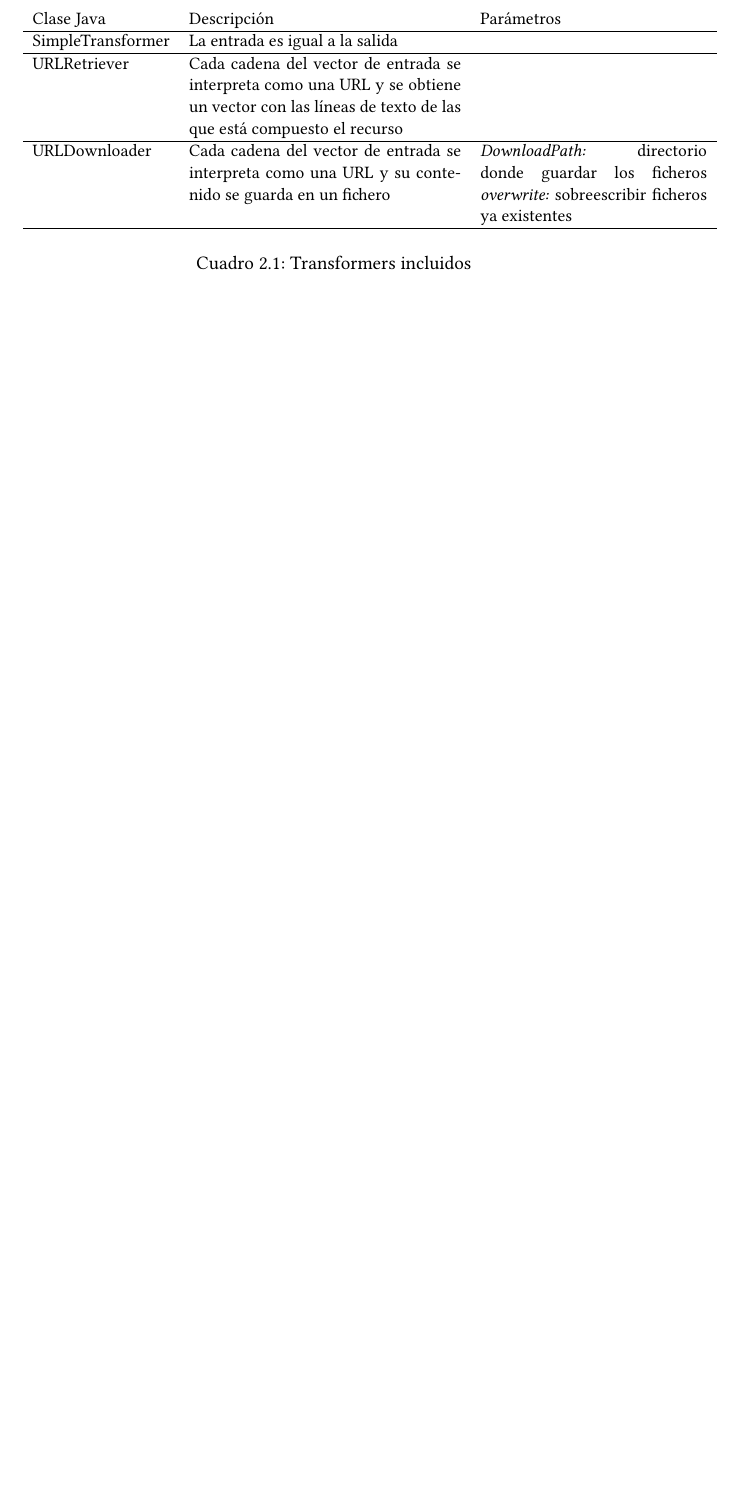
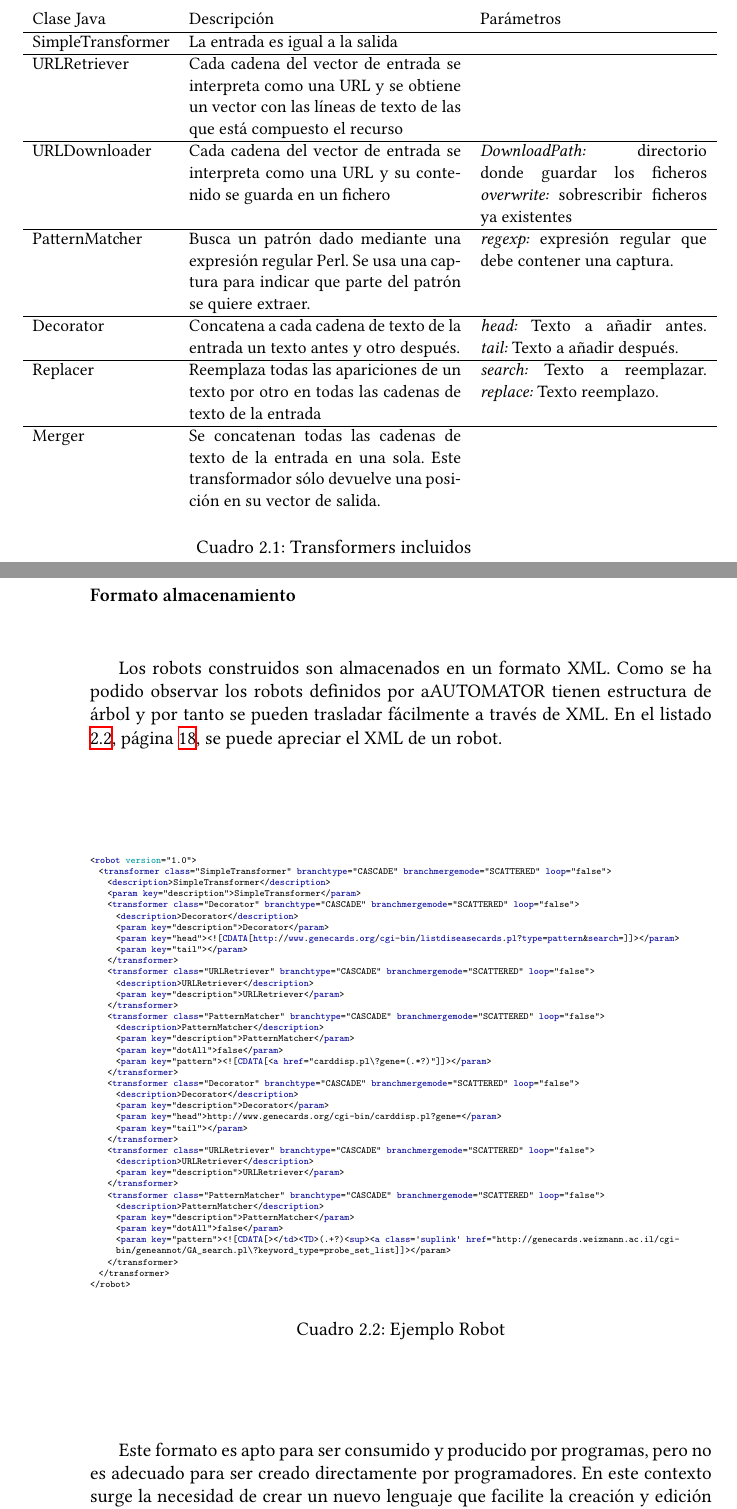
Before and after one commit to ogf/DARE, a LaTeX thesis (docs/proyecto.tex, which reads docs/chapters/technical-manual/introduction.tex): part of page 17 of 24 before the commit and two parts of pages 17 and 18 of 25 after it, the two joined at a grey line, cut so that both start at the same text, the shorter picture padded with empty space. Compiled offline with XeLaTeX.

Commit message:
Complete Technical Manual introduction

```diff
--- a/docs/chapters/technical-manual/introduction.tex
+++ b/docs/chapters/technical-manual/introduction.tex
@@ -189,12 +207,90 @@ Clase Java & Descripción & Parámetros \\ \hline
 SimpleTransformer & La entrada es igual a la salida & \\ \hline
 URLRetriever & Cada cadena del vector de entrada se interpreta como
 una URL y se obtiene un vector con las líneas de texto de las que está
-compuesto el recurso & \\ \hline
-URLDownloader & Cada cadena del vector de entrada se interpreta como
-una URL y su contenido se guarda en un fichero & \emph{DownloadPath:}
-directorio donde guardar los ficheros \linebreak[4] \emph{overwrite:}
-sobreescribir ficheros ya existentes \\ \hline
+compuesto el recurso & \\ \hline URLDownloader & Cada cadena del
+vector de entrada se interpreta como una URL y su contenido se guarda
+en un fichero & \emph{DownloadPath:} directorio donde guardar los
+ficheros \linebreak[4] \emph{overwrite:} sobrescribir ficheros ya
+existentes \\ \hline PatternMatcher & Busca un patrón dado mediante
+una expresión regular Perl. Se usa una captura para indicar que parte
+del patrón se quiere extraer. & \emph{regexp:} expresión regular que
+debe contener una captura.\\ \hline
+Decorator & Concatena a cada cadena de
+texto de la entrada un texto antes y otro después. & \emph{head:}
+Texto a añadir antes. \linebreak[4] \emph{tail:} Texto a añadir
+después.\\ \hline
+Replacer & Reemplaza todas las apariciones de un texto por
+otro en todas las cadenas de texto de la entrada & \emph{search:}
+Texto a reemplazar.\linebreak[4] \emph{replace:} Texto reemplazo. \\
+\hline
+Merger & Se concatenan todas las cadenas de texto de la entrada en
+una sola. Este transformador sólo devuelve una posición en su vector
+de salida.
 \end{tabular}
 }
 \caption{Transformers incluidos}
+\label{transformers_incluidos}
 \end{table}
+
+\subsubsection{Formato almacenamiento}
+\label{formato_almacenamiento}
+Los robots construidos son almacenados en un formato XML. Como se ha
+podido observar los robots definidos por aAUTOMATOR tienen estructura
+de árbol y por tanto se pueden trasladar fácilmente a través de XML.
+En el listado \ref{robot_ejemplo}, página~\pageref{robot_ejemplo}, se
+puede apreciar el XML de un robot.
+
+\begin{table}[!hbp]
+  \lstset{language=XML}
+  \tiny{
+  \begin{lstlisting}
+<robot version="1.0">
+  <transformer class="SimpleTransformer" branchtype="CASCADE" branchmergemode="SCATTERED" loop="false">
+    <description>SimpleTransformer</description>
+    <param key="description">SimpleTransformer</param>
+    <transformer class="Decorator" branchtype="CASCADE" branchmergemode="SCATTERED" loop="false">
+      <description>Decorator</description>
+      <param key="description">Decorator</param>
+      <param key="head"><![CDATA[http://www.genecards.org/cgi-bin/listdiseasecards.pl?type=pattern&search=]]></param>
+      <param key="tail"></param>
+    </transformer>
+    <transformer class="URLRetriever" branchtype="CASCADE" branchmergemode="SCATTERED" loop="false">
+      <description>URLRetriever</description>
+      <param key="description">URLRetriever</param>
+    </transformer>
+    <transformer class="PatternMatcher" branchtype="CASCADE" branchmergemode="SCATTERED" loop="false">
+      <description>PatternMatcher</description>
+      <param key="description">PatternMatcher</param>
+      <param key="dotAll">false</param>
+      <param key="pattern"><![CDATA[<a href="carddisp.pl\?gene=(.*?)"]]></param>
+    </transformer>
+    <transformer class="Decorator" branchtype="CASCADE" branchmergemode="SCATTERED" loop="false">
+      <description>Decorator</description>
+      <param key="description">Decorator</param>
+      <param key="head">http://www.genecards.org/cgi-bin/carddisp.pl?gene=</param>
+      <param key="tail"></param>
+    </transformer>
+    <transformer class="URLRetriever" branchtype="CASCADE" branchmergemode="SCATTERED" loop="false">
+      <description>URLRetriever</description>
+      <param key="description">URLRetriever</param>
+    </transformer>
+    <transformer class="PatternMatcher" branchtype="CASCADE" branchmergemode="SCATTERED" loop="false">
+      <description>PatternMatcher</description>
+      <param key="description">PatternMatcher</param>
+      <param key="dotAll">false</param>
+      <param key="pattern"><![CDATA[></td><TD>(.+?)<sup><a class='suplink' href="http://genecards.weizmann.ac.il/cgi-
+      bin/geneannot/GA_search.pl\?keyword_type=probe_set_list]]></param>
+    </transformer>
+  </transformer>
+</robot>
+  \end{lstlisting}
+  }
+  \caption{Ejemplo Robot}
+  \label{robot_ejemplo}
+\end{table}
+
+Este formato es apto para ser consumido y producido por programas,
+pero no es adecuado para ser creado directamente por programadores. En
+este contexto surge la necesidad de crear un nuevo lenguaje que
+facilite la creación y edición directa de robots por parte de
+programadores o usuarios expertos.
```
Also changed, not shown: docs/chapters/technical-manual/introduction.tex (20 more changed lines).
